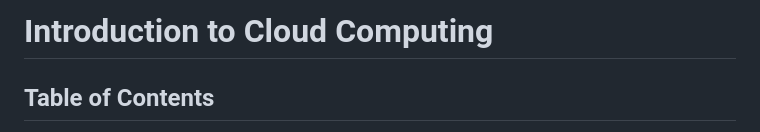
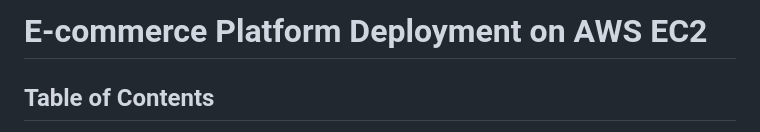
Before and after one commit to fmanimashaun/MarketPeak_Ecommerce, a Markdown page: README.md, the part around the change. Rendered like a GitHub page.

```diff
--- a/README.md
+++ b/README.md
@@ -1,4 +1,4 @@
-# Introduction to Cloud Computing
+# E-commerce Platform Deployment on AWS EC2
 
 ## Table of Contents
 
```
